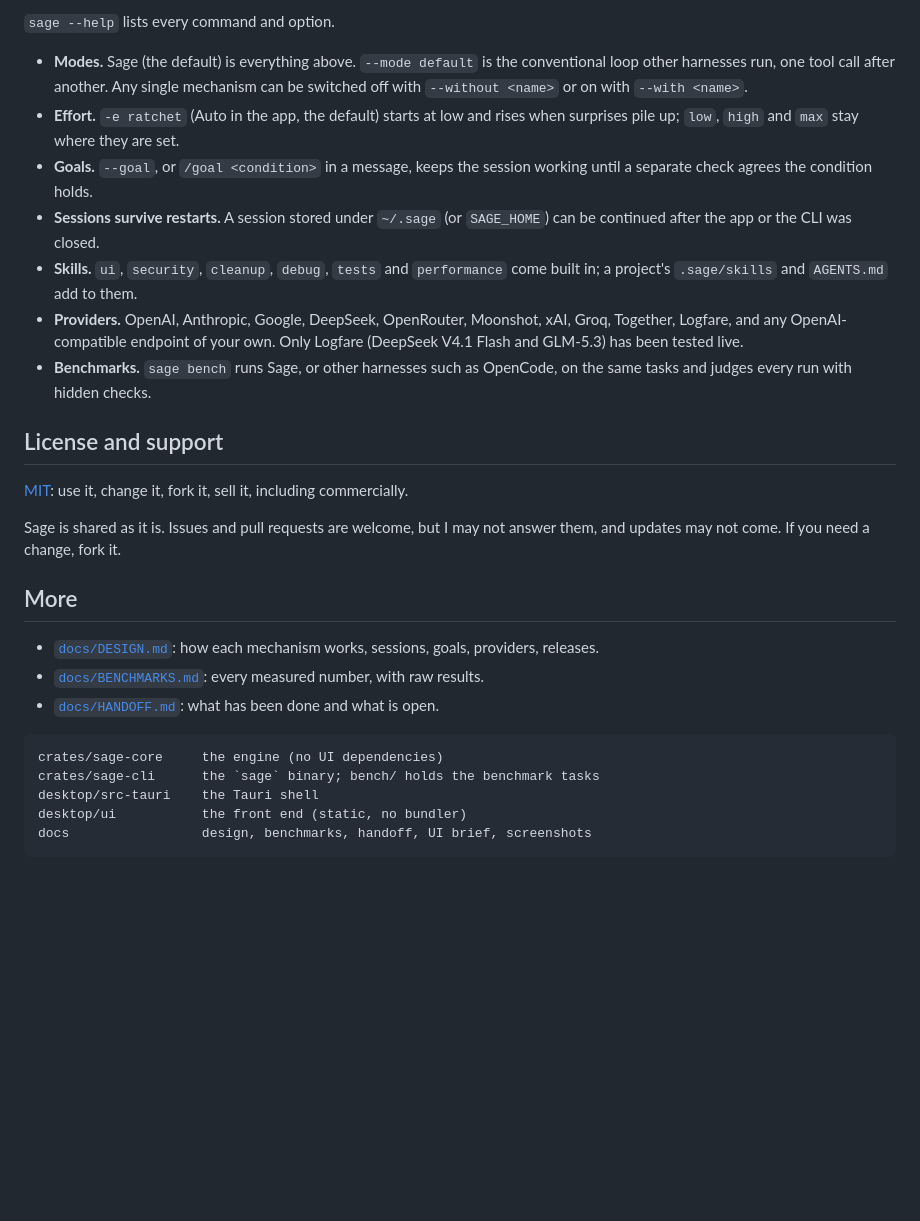
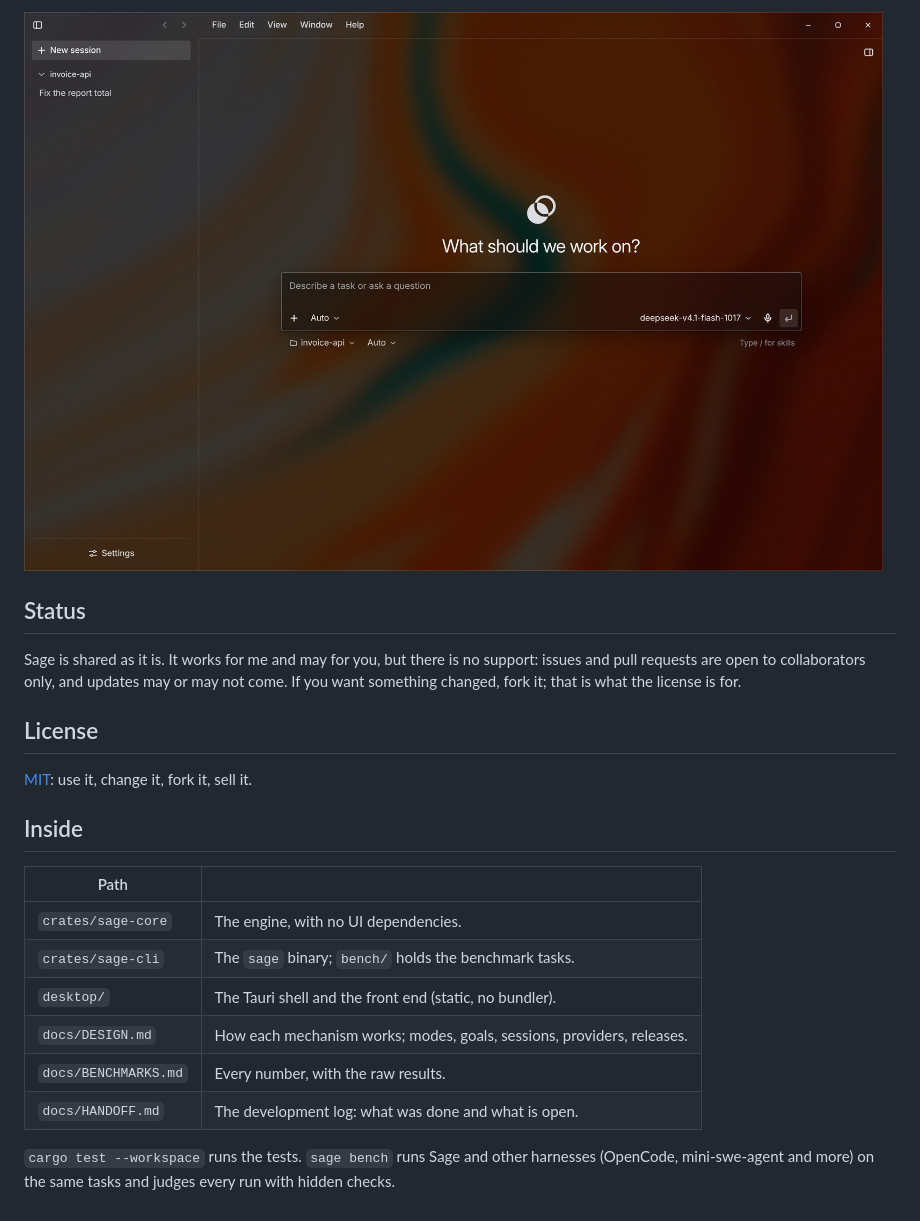
Before and after one commit to augult/Sage, a Markdown page: README.md, the part around one of its changes. GitHub-like rendering; pictures changed too: docs/screenshots/desktop.jpg (added); blank space fills up the shorter version.

````diff
--- a/README.md
+++ b/README.md
@@ -68,40 +121,26 @@ sage resume <id> "and now the other one"
 
-`sage --help` lists every command and option.
+![The desktop app, starting a new session](docs/screenshots/desktop.jpg)
 
-- **Modes.** Sage (the default) is everything above. `--mode default` is the conventional loop
-  other harnesses run, one tool call after another. Any single mechanism can be switched off with
-  `--without <name>` or on with `--with <name>`.
-- **Effort.** `-e ratchet` (Auto in the app, the default) starts at low and rises when surprises
-  pile up; `low`, `high` and `max` stay where they are set.
-- **Goals.** `--goal`, or `/goal <condition>` in a message, keeps the session working until a
-  separate check agrees the condition holds.
-- **Sessions survive restarts.** A session stored under `~/.sage` (or `SAGE_HOME`) can be continued
-  after the app or the CLI was closed.
-- **Skills.** `ui`, `security`, `cleanup`, `debug`, `tests` and `performance` come built in; a
-  project's `.sage/skills` and `AGENTS.md` add to them.
-- **Providers.** OpenAI, Anthropic, Google, DeepSeek, OpenRouter, Moonshot, xAI, Groq, Together,
-  Logfare, and any OpenAI-compatible endpoint of your own. Only Logfare (DeepSeek V4.1 Flash and
-  GLM-5.3) has been tested live.
-- **Benchmarks.** `sage bench` runs Sage, or other harnesses such as OpenCode, on the same tasks and
-  judges every run with hidden checks.
+## Status
 
-## License and support
+Sage is shared as it is. It works for me and may for you, but there is no support: issues and pull
+requests are open to collaborators only, and updates may or may not come. If you want something
+changed, fork it; that is what the license is for.
 
-[MIT](LICENSE): use it, change it, fork it, sell it, including commercially.
+## License
 
-Sage is shared as it is. Issues and pull requests are welcome, but I may not answer them, and
-updates may not come. If you need a change, fork it.
+[MIT](LICENSE): use it, change it, fork it, sell it.
 
-## More
+## Inside
 
-- [`docs/DESIGN.md`](docs/DESIGN.md): how each mechanism works, sessions, goals, providers, releases.
-- [`docs/BENCHMARKS.md`](docs/BENCHMARKS.md): every measured number, with raw results.
-- [`docs/HANDOFF.md`](docs/HANDOFF.md): what has been done and what is open.
+| Path | |
+|---|---|
+| `crates/sage-core` | The engine, with no UI dependencies. |
+| `crates/sage-cli` | The `sage` binary; `bench/` holds the benchmark tasks. |
+| `desktop/` | The Tauri shell and the front end (static, no bundler). |
+| `docs/DESIGN.md` | How each mechanism works; modes, goals, sessions, providers, releases. |
+| `docs/BENCHMARKS.md` | Every number, with the raw results. |
+| `docs/HANDOFF.md` | The development log: what was done and what is open. |
 
-```
-crates/sage-core     the engine (no UI dependencies)
-crates/sage-cli      the `sage` binary; bench/ holds the benchmark tasks
-desktop/src-tauri    the Tauri shell
-desktop/ui           the front end (static, no bundler)
-docs                 design, benchmarks, handoff, UI brief, screenshots
-```
+`cargo test --workspace` runs the tests. `sage bench` runs Sage and other harnesses (OpenCode,
+mini-swe-agent and more) on the same tasks and judges every run with hidden checks.
````
Also changed, not shown: other parts of README.md (+98 -45 lines), CONTRIBUTING.md (added, +7 -0 lines), docs/DESIGN.md (+20 -9 lines), docs/HANDOFF.md (+10 -0 lines), 1 other file.
